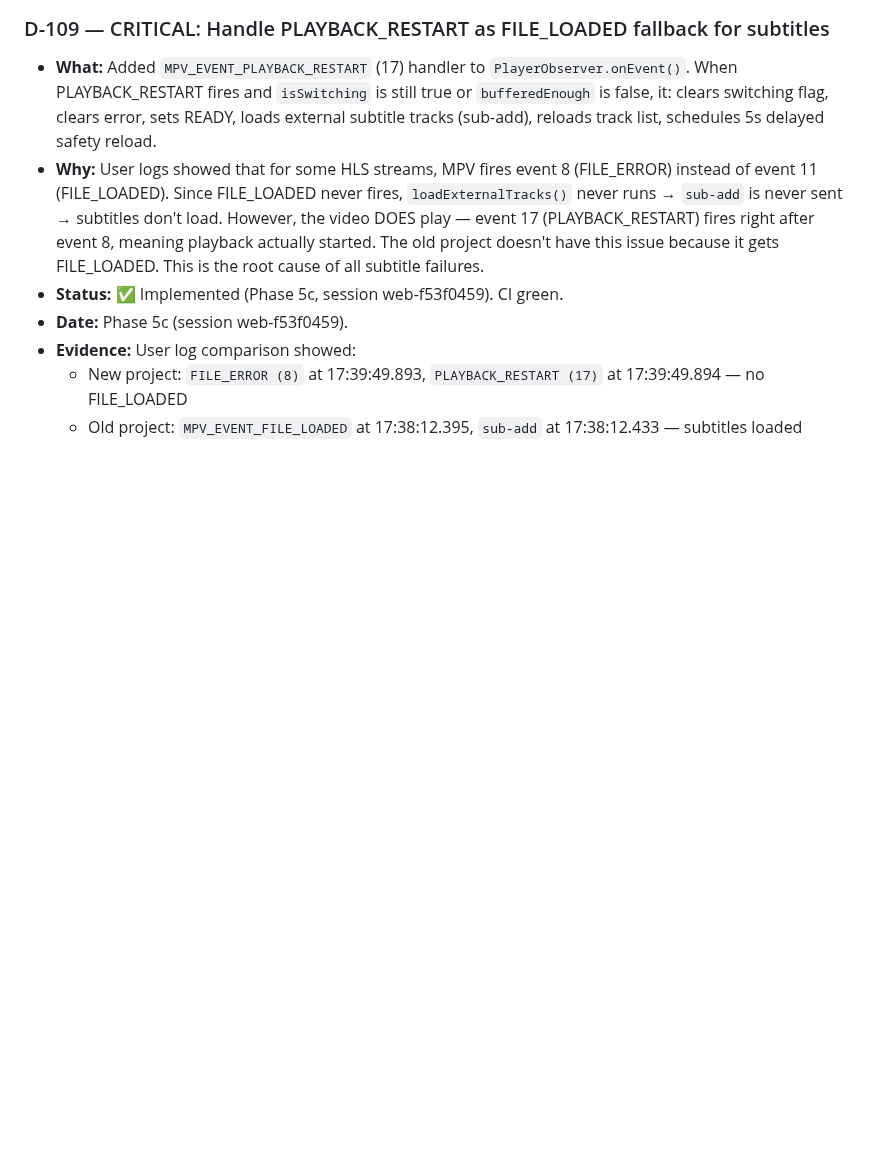
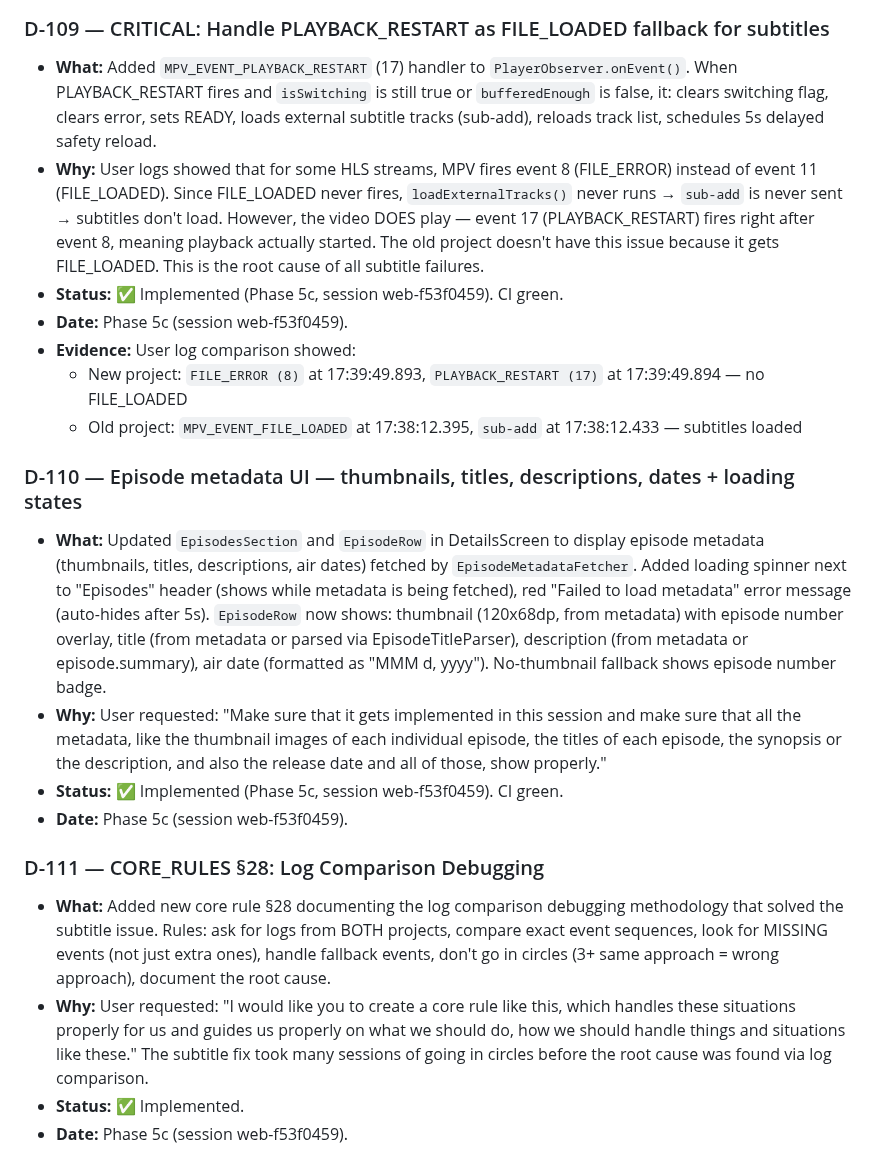
Before and after one commit to testplay-byte/ANI-KUTA, a Markdown page: AGENT-CONTEXT/memory/decisions.md, the part around the change. Drawn GitHub-style; blank space fills up the shorter version.

Commit message:
docs: D-110 to D-111 (episode metadata UI + log comparison debugging rule)

```diff
--- a/AGENT-CONTEXT/memory/decisions.md
+++ b/AGENT-CONTEXT/memory/decisions.md
@@ -709,3 +709,15 @@ Module map + progress + decisions + flow diagrams + analytics + planning. Read-o
 - **Evidence:** User log comparison showed:
   - New project: `FILE_ERROR (8)` at 17:39:49.893, `PLAYBACK_RESTART (17)` at 17:39:49.894 — no FILE_LOADED
   - Old project: `MPV_EVENT_FILE_LOADED` at 17:38:12.395, `sub-add` at 17:38:12.433 — subtitles loaded
+
+### D-110 — Episode metadata UI — thumbnails, titles, descriptions, dates + loading states
+- **What:** Updated `EpisodesSection` and `EpisodeRow` in DetailsScreen to display episode metadata (thumbnails, titles, descriptions, air dates) fetched by `EpisodeMetadataFetcher`. Added loading spinner next to "Episodes" header (shows while metadata is being fetched), red "Failed to load metadata" error message (auto-hides after 5s). `EpisodeRow` now shows: thumbnail (120x68dp, from metadata) with episode number overlay, title (from metadata or parsed via EpisodeTitleParser), description (from metadata or episode.summary), air date (formatted as "MMM d, yyyy"). No-thumbnail fallback shows episode number badge.
+- **Why:** User requested: "Make sure that it gets implemented in this session and make sure that all the metadata, like the thumbnail images of each individual episode, the titles of each episode, the synopsis or the description, and also the release date and all of those, show properly."
+- **Status:** ✅ Implemented (Phase 5c, session web-f53f0459). CI green.
+- **Date:** Phase 5c (session web-f53f0459).
+
+### D-111 — CORE_RULES §28: Log Comparison Debugging
+- **What:** Added new core rule §28 documenting the log comparison debugging methodology that solved the subtitle issue. Rules: ask for logs from BOTH projects, compare exact event sequences, look for MISSING events (not just extra ones), handle fallback events, don't go in circles (3+ same approach = wrong approach), document the root cause.
+- **Why:** User requested: "I would like you to create a core rule like this, which handles these situations properly for us and guides us properly on what we should do, how we should handle things and situations like these." The subtitle fix took many sessions of going in circles before the root cause was found via log comparison.
+- **Status:** ✅ Implemented.
+- **Date:** Phase 5c (session web-f53f0459).
```
